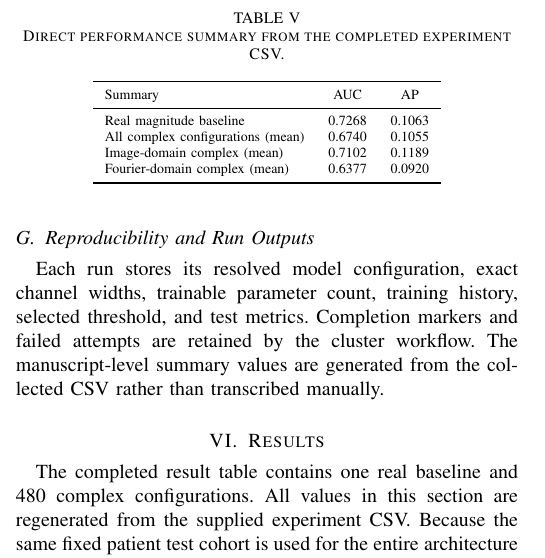
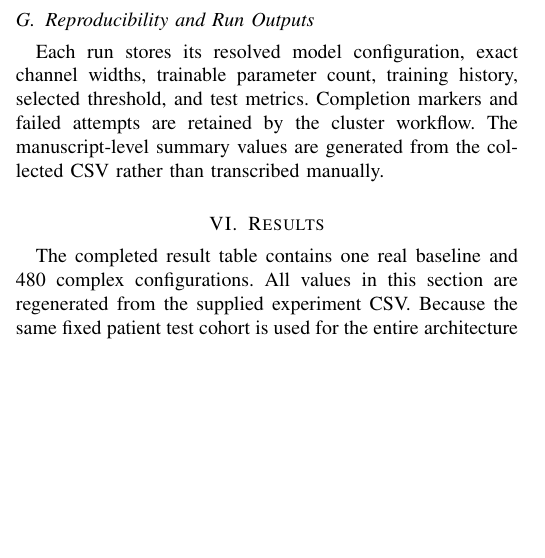
Before and after one commit to meis-01/prost_t2_classification, a LaTeX paper (report/paper/Main.tex, which reads report/paper/sections/06_results.tex): part of one column of page 11 of 18 before the commit and part of one column of page 11 of 17 after it, cut at the place of the change, the shorter picture padded with empty space. Compiled offline with pdfLaTeX.

Commit message:
Remove redundant overall results table

```diff
--- a/report/paper/sections/06_results.tex
+++ b/report/paper/sections/06_results.tex
@@ -5,23 +5,6 @@ The completed result table contains one real baseline and 480 complex configurat
 
 \subsection{Overall Factorial Performance}
 The real magnitude baseline achieved test AUC \RealAUC and AP \RealAP. Across the 480 complex configurations, AUC ranged from \ComplexMinAUC to \BestAUC, with mean AUC \ComplexMeanAUC and mean AP \ComplexMeanAP. \ComplexWins/\ComplexTotal complex configurations exceeded the real-baseline AUC.
-
-\begin{table}[t]
-\centering
-\caption{Direct performance summary from the completed experiment CSV.}
-\label{tab:overall}
-\scriptsize
-\begin{tabular}{lcc}
-\toprule
-Summary & AUC & AP \\
-\midrule
-Real magnitude baseline & \RealAUC & \RealAP \\
-All complex configurations (mean) & \ComplexMeanAUC & \ComplexMeanAP \\
-Image-domain complex (mean) & \ImageAUC & \ImageAP \\
-Fourier-domain complex (mean) & \FourierAUC & \FourierAP \\
-\bottomrule
-\end{tabular}
-\end{table}
 
 \begin{figure}[!t]
 \centering
```
